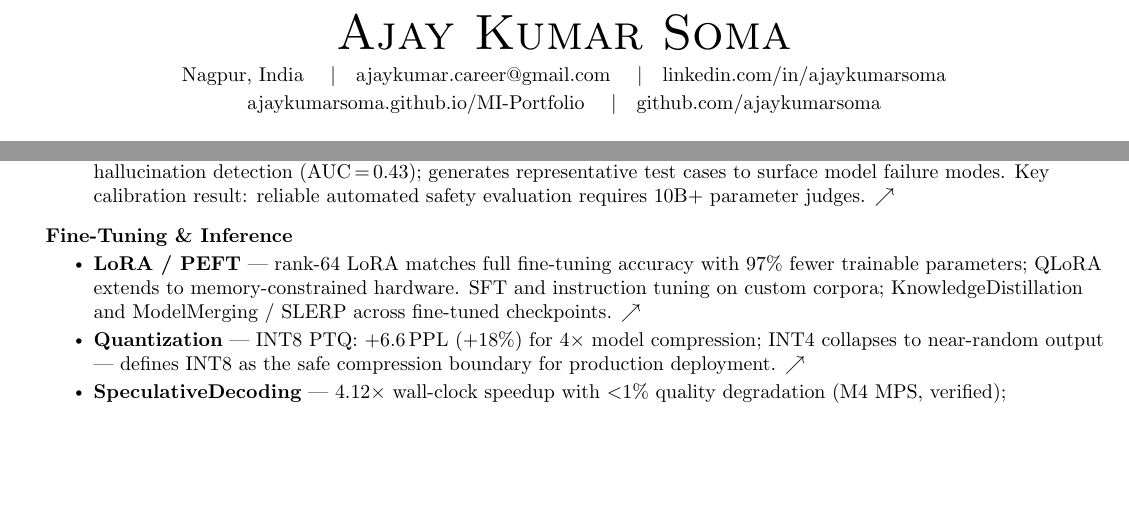
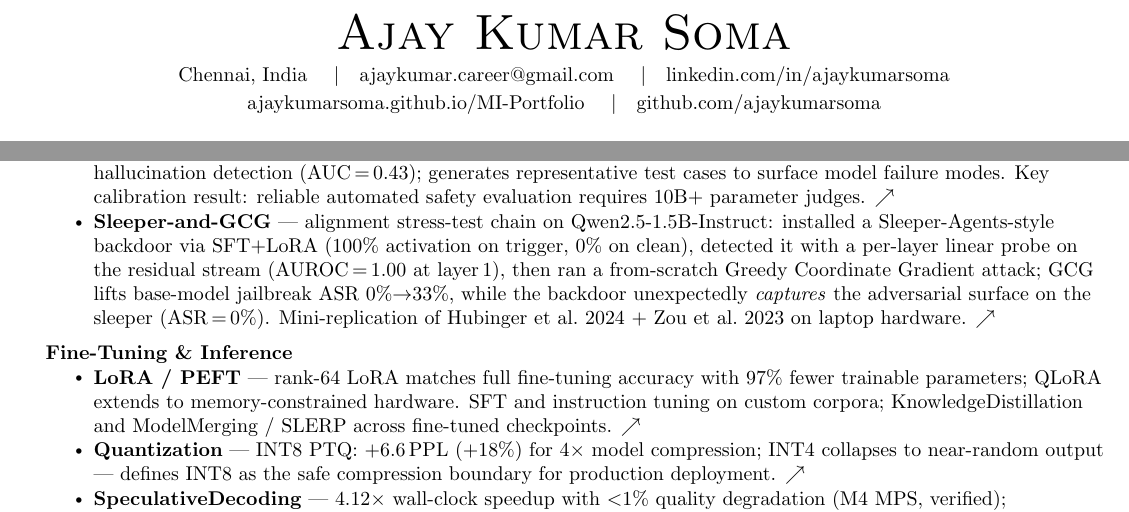
Before and after one commit to ajaykumarsoma/resume, a LaTeX CV (resume.tex): two parts of pages 1 and 2 of 3, joined at a grey line, cut so that both start at the same text, the shorter picture padded with empty space. Compiled offline with pdfLaTeX.

Commit message:
feat(cv): add Sleeper-and-GCG to Alignment & Safety projects

```diff
--- a/resume.tex
+++ b/resume.tex
@@ -77,7 +77,7 @@
 \begin{center}
   {\Huge \scshape Ajay Kumar Soma} \\[4pt]
   \small
-  Nagpur, India \quad$|$\quad
+  Chennai, India \quad$|$\quad
   \href{mailto:ajaykumar.career@gmail.com}{ajaykumar.career@gmail.com} \quad$|$\quad
   \href{https://linkedin.com/in/ajaykumarsoma}{linkedin.com/in/ajaykumarsoma} \\[2pt]
   \href{https://ajaykumarsoma.github.io/MI-Portfolio}{ajaykumarsoma.github.io/MI-Portfolio}
@@ -256,6 +256,17 @@ $\cdot$ LLM Fine-Tuning Engineer $\cdot$ RLHF Engineer.
         modes. Key calibration result: reliable automated safety
         evaluation requires 10B+ parameter judges.
         \href{https://github.com/ajaykumarsoma/EvalFramework}{$\nearrow$}}
+      \resumeItem{\textbf{Sleeper-and-GCG} — alignment stress-test chain
+        on Qwen2.5-1.5B-Instruct: installed a Sleeper-Agents-style
+        backdoor via SFT+LoRA (100\% activation on trigger, 0\% on
+        clean), detected it with a per-layer linear probe on the
+        residual stream (AUROC\,=\,1.00 at layer\,1), then ran a
+        from-scratch Greedy Coordinate Gradient attack; GCG lifts
+        base-model jailbreak ASR 0\%$\to$33\%, while the backdoor
+        unexpectedly \emph{captures} the adversarial surface on the
+        sleeper (ASR\,=\,0\%). Mini-replication of
+        Hubinger et al.\ 2024 + Zou et al.\ 2023 on laptop hardware.
+        \href{https://github.com/ajaykumarsoma/Sleeper-and-GCG}{$\nearrow$}}
     \resumeItemListEnd
 
   %-- Fine-Tuning and Inference ----------------------------------------------
```
